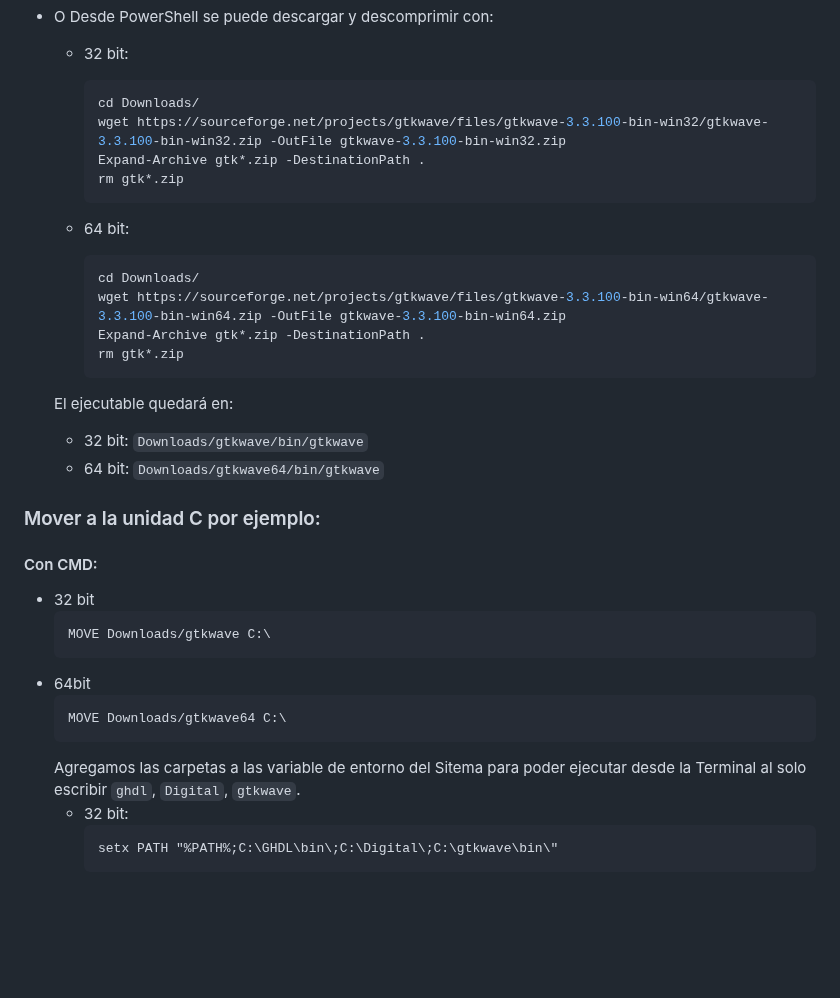
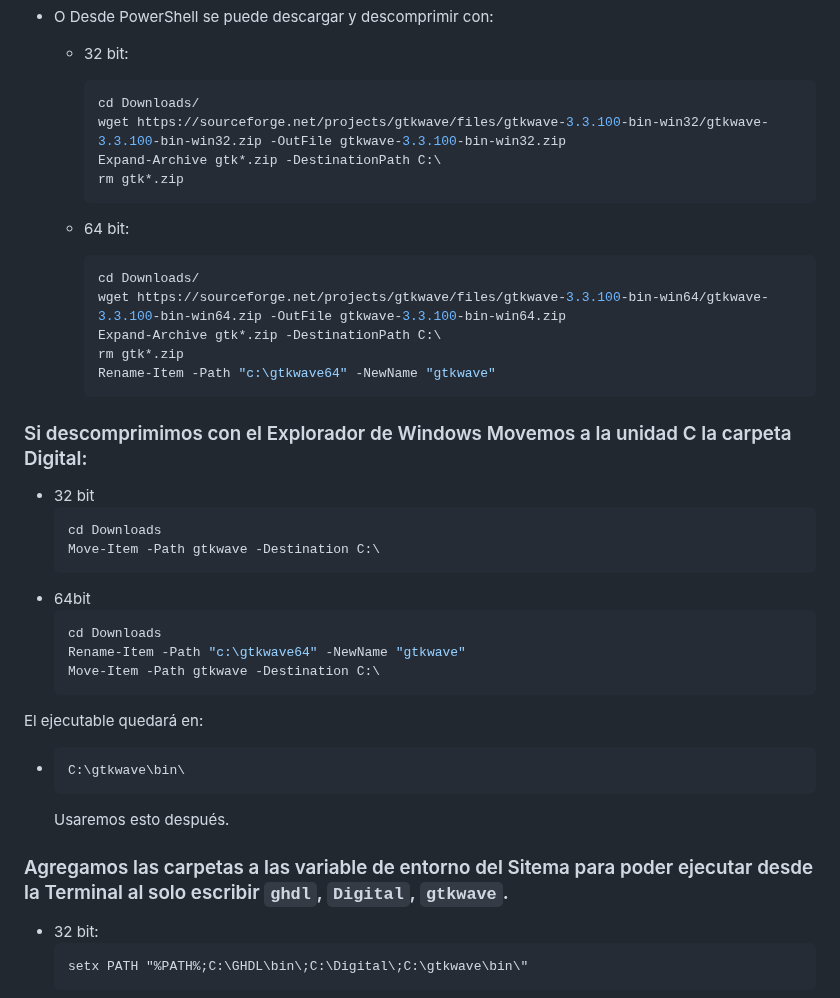
Before and after one commit to PIBSAS/Install_GHDL_WSL, a Markdown page: README.md, the part around one of its changes. GitHub-like rendering; blank space fills up the shorter version.

`````diff
--- a/README.md
+++ b/README.md
@@ -206,7 +211,7 @@ source .bashrc
     ````bash
     cd Downloads/
     wget https://sourceforge.net/projects/gtkwave/files/gtkwave-3.3.100-bin-win32/gtkwave-3.3.100-bin-win32.zip -OutFile gtkwave-3.3.100-bin-win32.zip
-    Expand-Archive gtk*.zip -DestinationPath .
+    Expand-Archive gtk*.zip -DestinationPath C:\
     rm gtk*.zip
     ````
 
@@ -214,25 +219,31 @@ source .bashrc
     ````bash
     cd Downloads/
     wget https://sourceforge.net/projects/gtkwave/files/gtkwave-3.3.100-bin-win64/gtkwave-3.3.100-bin-win64.zip -OutFile gtkwave-3.3.100-bin-win64.zip
-    Expand-Archive gtk*.zip -DestinationPath .
+    Expand-Archive gtk*.zip -DestinationPath C:\
     rm gtk*.zip
+    Rename-Item -Path "c:\gtkwave64" -NewName "gtkwave"
     ````
 
-  El ejecutable quedará en:
-  - 32 bit: `` Downloads/gtkwave/bin/gtkwave ``
-  - 64 bit: `` Downloads/gtkwave64/bin/gtkwave ``
-
-### Mover a la unidad C por ejemplo:
-#### Con CMD:
+### Si descomprimimos con el Explorador de Windows Movemos a la unidad C la carpeta Digital:
 - 32 bit
   ````bash
-  MOVE Downloads/gtkwave C:\
+  cd Downloads
+  Move-Item -Path gtkwave -Destination C:\
   ````
 - 64bit
   ````bash
-  MOVE Downloads/gtkwave64 C:\
+  cd Downloads
+  Rename-Item -Path "c:\gtkwave64" -NewName "gtkwave"
+  Move-Item -Path gtkwave -Destination C:\
   ````
-  Agregamos las carpetas a las variable de entorno del Sitema para poder ejecutar desde la Terminal al solo escribir `` ghdl ``, `` Digital ``, `` gtkwave ``.
+
+El ejecutable quedará en:
+  - ````bash
+    C:\gtkwave\bin\
+    ````
+    Usaremos esto después.
+
+### Agregamos las carpetas a las variable de entorno del Sitema para poder ejecutar desde la Terminal al solo escribir `` ghdl ``, `` Digital ``, `` gtkwave ``.
   - 32 bit:
     ````bash
     setx PATH "%PATH%;C:\GHDL\bin\;C:\Digital\;C:\gtkwave\bin\"
`````
Also changed, not shown: other parts of README.md (+22 -17 lines).
